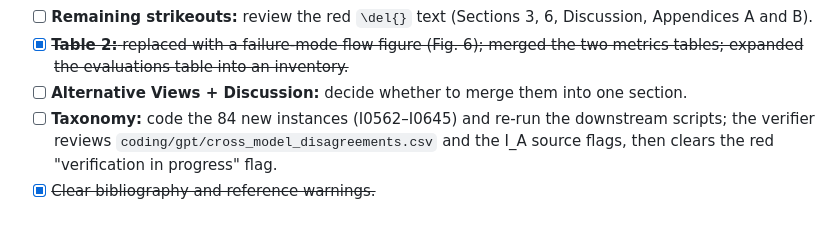
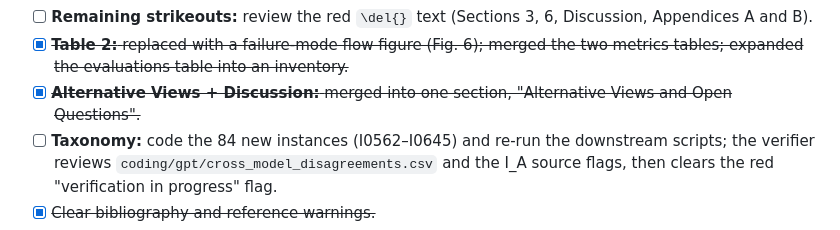
Before and after one commit to van-truong/institutional-design-for-ai-agents, a Markdown page: README.md, the part around the change. Rendered like a GitHub page.

Commit message:
README: check off the Alternative Views and Discussion merge

```diff
--- a/README.md
+++ b/README.md
@@ -46,7 +46,7 @@ The switches near the top of `manuscript.tex` control whether review colors appe
 - [ ] **Final content/figure pass:** redesign Figs 1 and 7 (pink "Draft figure" captions), verify the taxonomy figure counts and captions, and inspect every figure at LNCS print size.
 - [ ] **Remaining strikeouts:** review the red `\del{}` text (Sections 3, 6, Discussion, Appendices A and B).
 - [x] ~~**Table 2:** replaced with a failure-mode flow figure (Fig. 6); merged the two metrics tables; expanded the evaluations table into an inventory.~~
-- [ ] **Alternative Views + Discussion:** decide whether to merge them into one section.
+- [x] ~~**Alternative Views + Discussion:** merged into one section, "Alternative Views and Open Questions".~~
 - [ ] **Taxonomy:** code the 84 new instances (I0562–I0645) and re-run the downstream scripts; the verifier reviews `coding/gpt/cross_model_disagreements.csv` and the I_A source flags, then clears the red "verification in progress" flag.
 - [x] ~~Clear bibliography and reference warnings.~~
 - [ ] **Clean PDF:** disable review colors (`\showreviewflagsfalse`) and verify that source and PDF match exactly.
```
